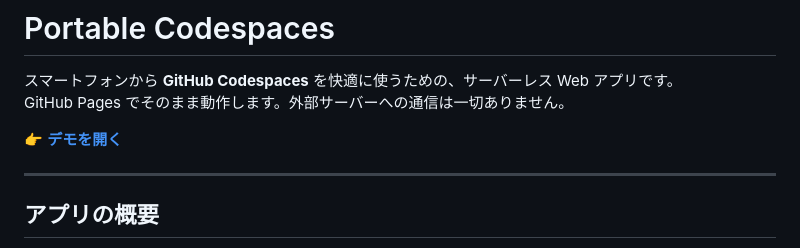
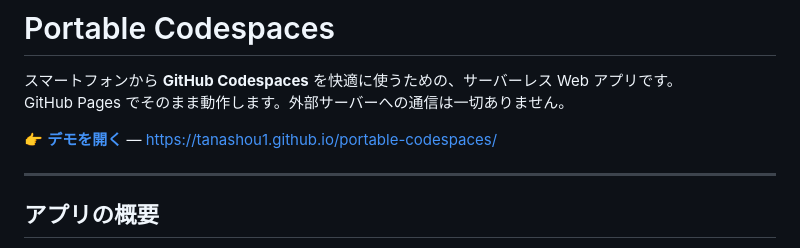
Before and after one commit to tanashou1/portable-codespaces, a Markdown page: README.md, the part around the change. Rendered like a GitHub page.

Commit message:
Add GitHub Pages URL as plain text to README
Co-authored-by: tanashou1 <35059561+tanashou1@users.noreply.github.com>

```diff
--- a/README.md
+++ b/README.md
@@ -3,7 +3,7 @@
 スマートフォンから **GitHub Codespaces** を快適に使うための、サーバーレス Web アプリです。
 GitHub Pages でそのまま動作します。外部サーバーへの通信は一切ありません。
 
-👉 **[デモを開く](https://tanashou1.github.io/portable-codespaces/)**
+👉 **[デモを開く](https://tanashou1.github.io/portable-codespaces/)** — https://tanashou1.github.io/portable-codespaces/
 
 ---
 
```
